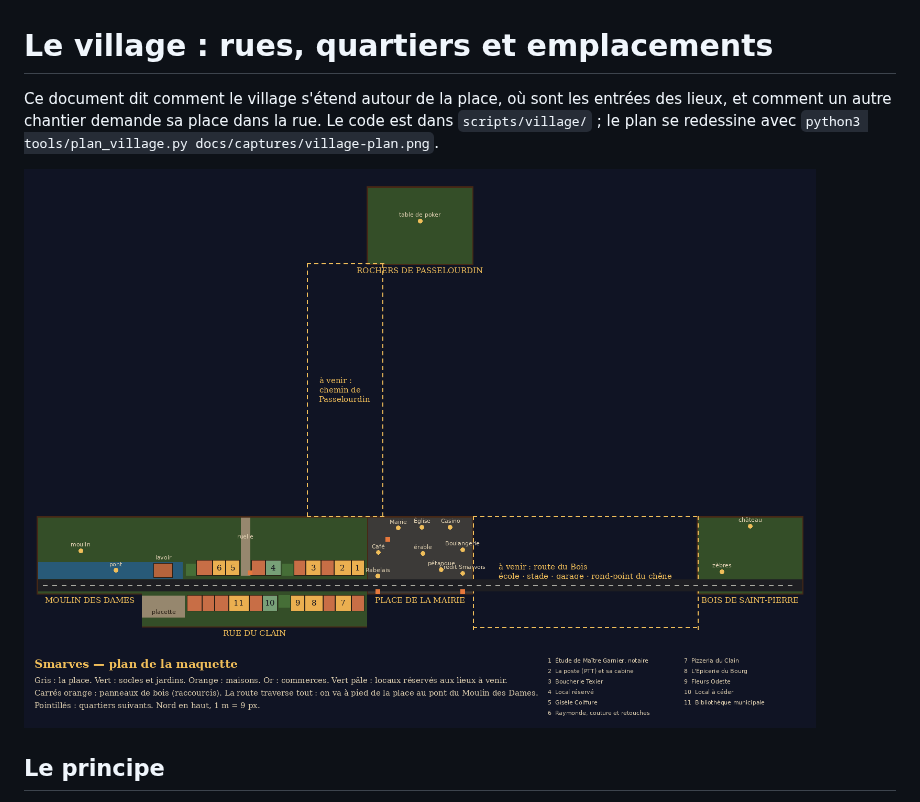
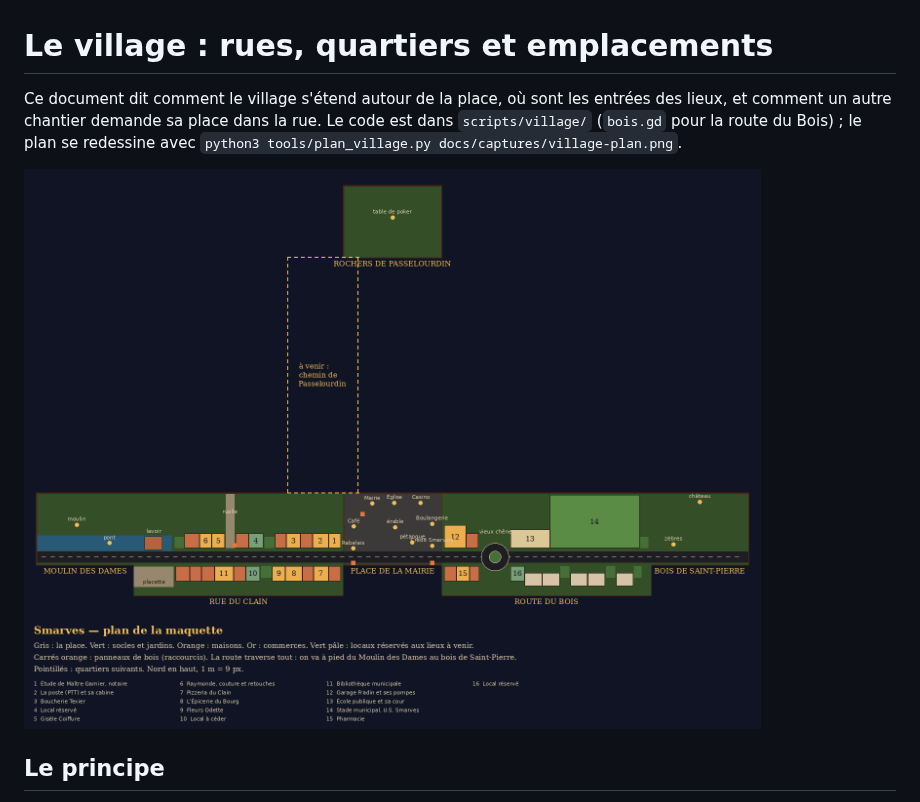
Before and after one commit to chtabay/smarves, a Markdown page: docs/VILLAGE.md, the part around one of its changes. GitHub-like rendering; pictures changed too: docs/captures/village-plan.png.

```diff
--- a/docs/VILLAGE.md
+++ b/docs/VILLAGE.md
@@ -1,6 +1,6 @@
 # Le village : rues, quartiers et emplacements
 
-Ce document dit comment le village s'étend autour de la place, où sont les entrées des lieux, et comment un autre chantier demande sa place dans la rue. Le code est dans `scripts/village/` ; le plan se redessine avec `python3 tools/plan_village.py docs/captures/village-plan.png`.
+Ce document dit comment le village s'étend autour de la place, où sont les entrées des lieux, et comment un autre chantier demande sa place dans la rue. Le code est dans `scripts/village/` (`bois.gd` pour la route du Bois) ; le plan se redessine avec `python3 tools/plan_village.py docs/captures/village-plan.png`.
 
 ![Plan du village](captures/village-plan.png)
 
```
Also changed, not shown: other parts of docs/VILLAGE.md (+8 -4 lines), docs/captures/village-route-du-bois-maquette.png (added), docs/captures/village-route-du-bois-rond-point.png (added), docs/captures/village-route-du-bois-stade.png (added), 7 other files.
